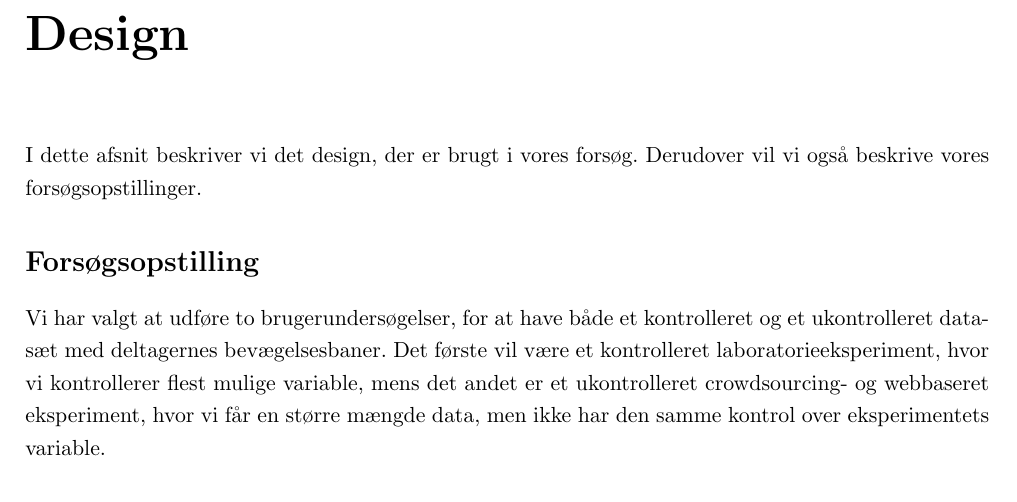
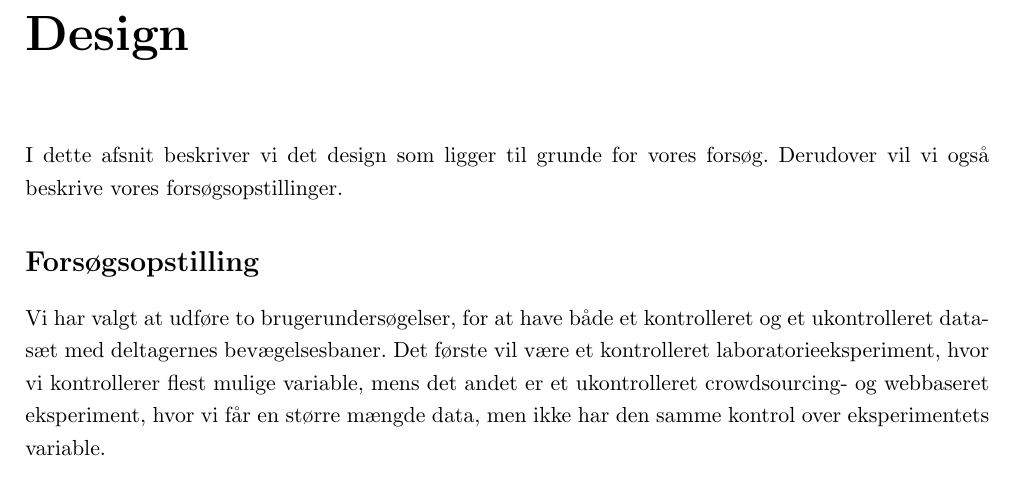
Before and after one commit to MrAdam/bachelor, a LaTeX thesis (latex/main.tex): part of page 19 of 50, cut so that both start at the same text. Compiled offline with pdfLaTeX.

Commit message:
rettelser

```diff
--- a/latex/main.tex
+++ b/latex/main.tex
@@ -301,7 +301,7 @@ På trods af, at de fire formuleringer er forskellige, vil de kunne approksimere
 
 \addcontentsline{toc}{chapter}{Design}
 \chapter*{Design}
-I dette afsnit beskriver vi det design, der er brugt i vores forsøg. Derudover vil vi også beskrive vores forsøgsopstillinger.
+I dette afsnit beskriver vi det design som ligger til grunde for vores forsøg. Derudover vil vi også beskrive vores forsøgsopstillinger.
 
 \addcontentsline{toc}{section}{Forsøgsopstilling}
 \section*{Forsøgsopstilling}
```
